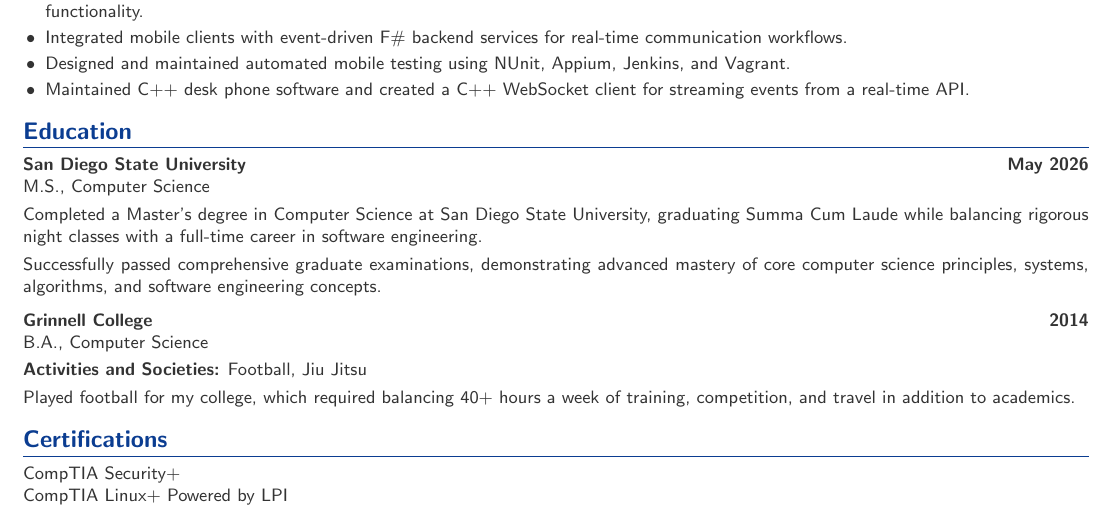
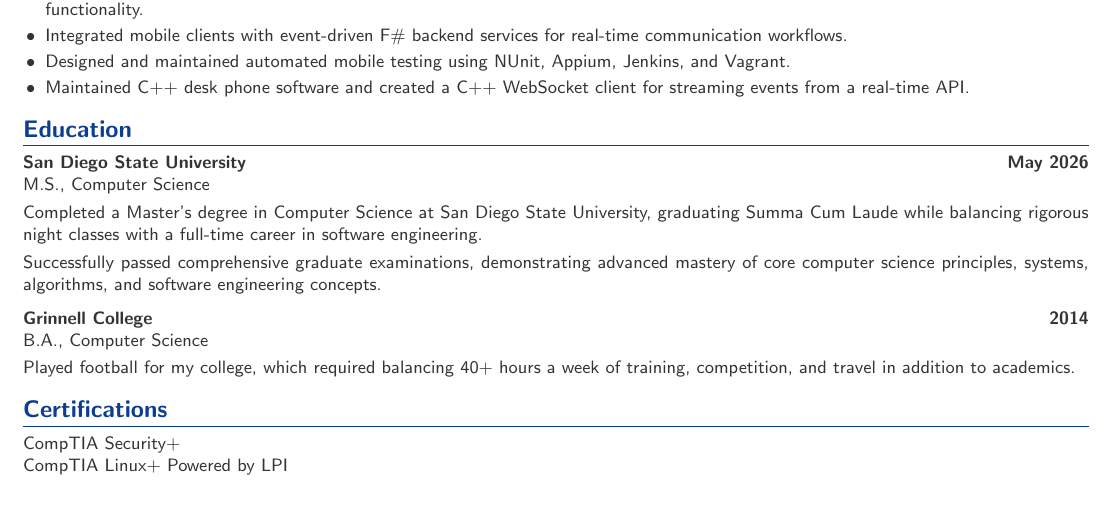
Before and after one commit to HartR/hartrussell.com, a LaTeX CV (resume.tex): part of page 2 of 2, cut so that both start at the same text. Compiled offline with pdfLaTeX.

Commit message:
final change

```diff
--- a/resume.tex
+++ b/resume.tex
@@ -193,9 +193,6 @@ Successfully passed comprehensive graduate examinations, demonstrating advanced
 B.A., Computer Science
 
 \vspace{3pt}
-\textbf{Activities and Societies:} Football, Jiu Jitsu
-
-\vspace{3pt}
 Played football for my college, which required balancing 40+ hours a week of training, competition, and travel in addition to academics.
 
 \section*{Certifications}
```
